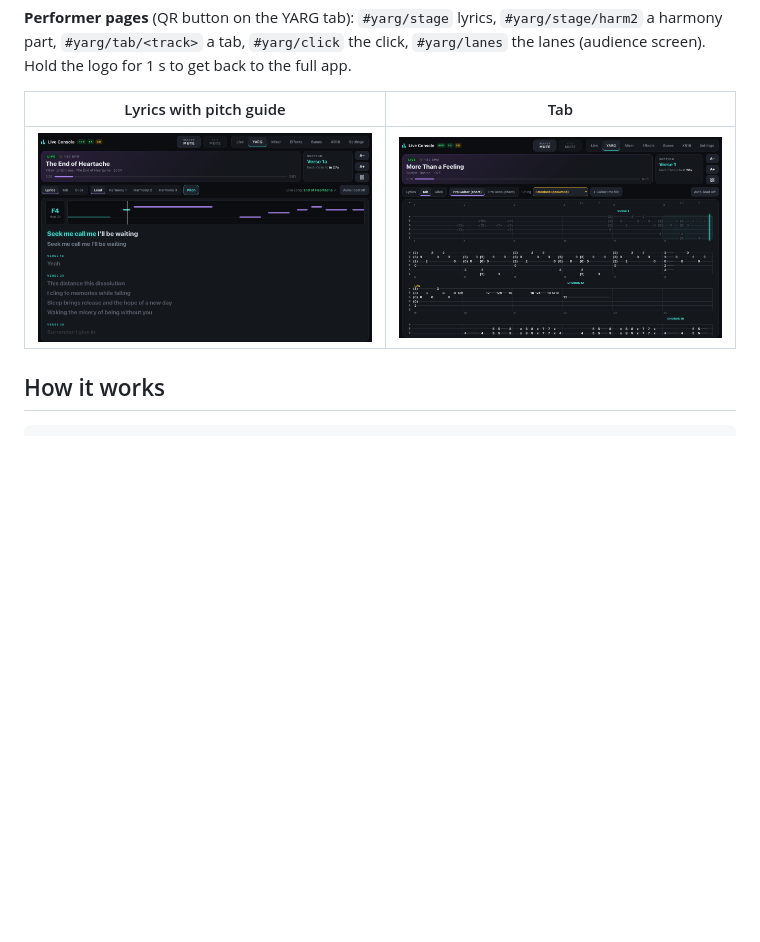
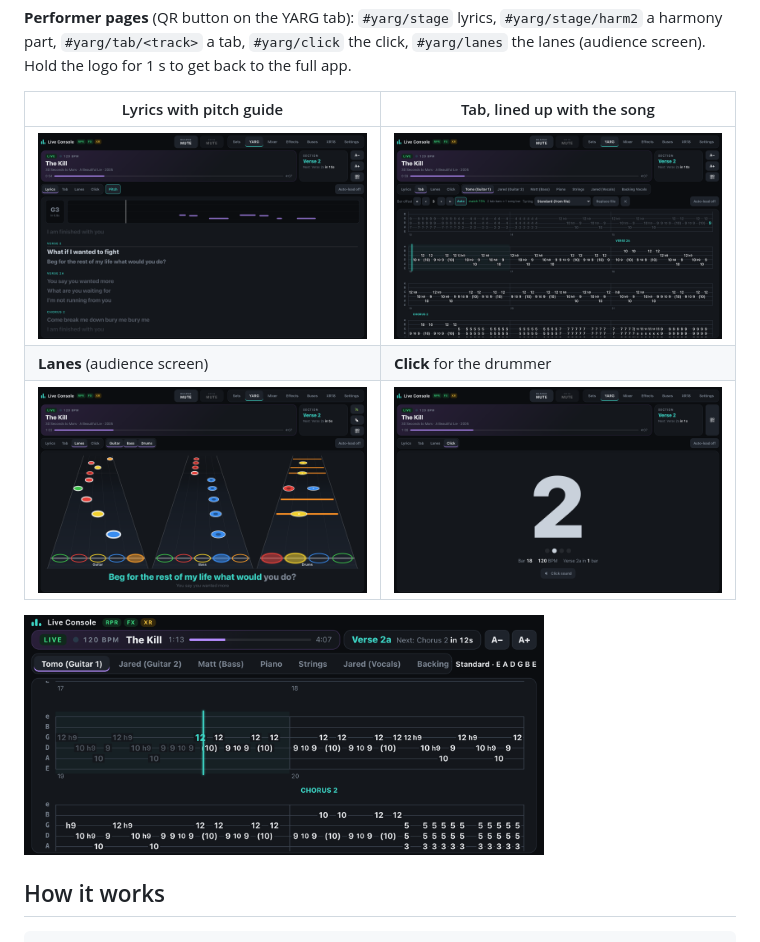
Before and after one commit to lilBadWolf/reaper-xair-live-console, a Markdown page: README.md, the part around the change. Rendered like a GitHub page; pictures changed too: docs/screenshots/yarg-click.png (added), docs/screenshots/yarg-lanes.png (added), docs/screenshots/yarg-lyrics.png; blank space fills up the shorter version.

Commit message:
README: new YARG screenshots (lanes, click, tab controls, phone)
Co-Authored-By: Claude Opus 5.5 <noreply@anthropic.com>

```diff
--- a/README.md
+++ b/README.md
@@ -122,9 +122,13 @@ Just want the YARG dashboard, without REAPER or a mixer? [**yargDash**](https://
 
 **Performer pages** (QR button on the YARG tab): `#yarg/stage` lyrics, `#yarg/stage/harm2` a harmony part, `#yarg/tab/<track>` a tab, `#yarg/click` the click, `#yarg/lanes` the lanes (audience screen). Hold the logo for 1 s to get back to the full app.
 
-| Lyrics with pitch guide | Tab |
+| Lyrics with pitch guide | Tab, lined up with the song |
 |---|---|
 | ![YARG lyrics](docs/screenshots/yarg-lyrics.png) | ![YARG tab](docs/screenshots/yarg-tab.png) |
+| **Lanes** (audience screen) | **Click** for the drummer |
+| ![YARG lanes](docs/screenshots/yarg-lanes.png) | ![YARG click](docs/screenshots/yarg-click.png) |
+
+<img src="docs/screenshots/yarg-phone-tab.png" alt="YARG tab performer page on a phone in landscape" width="520">
 
 ## How it works
 
```
